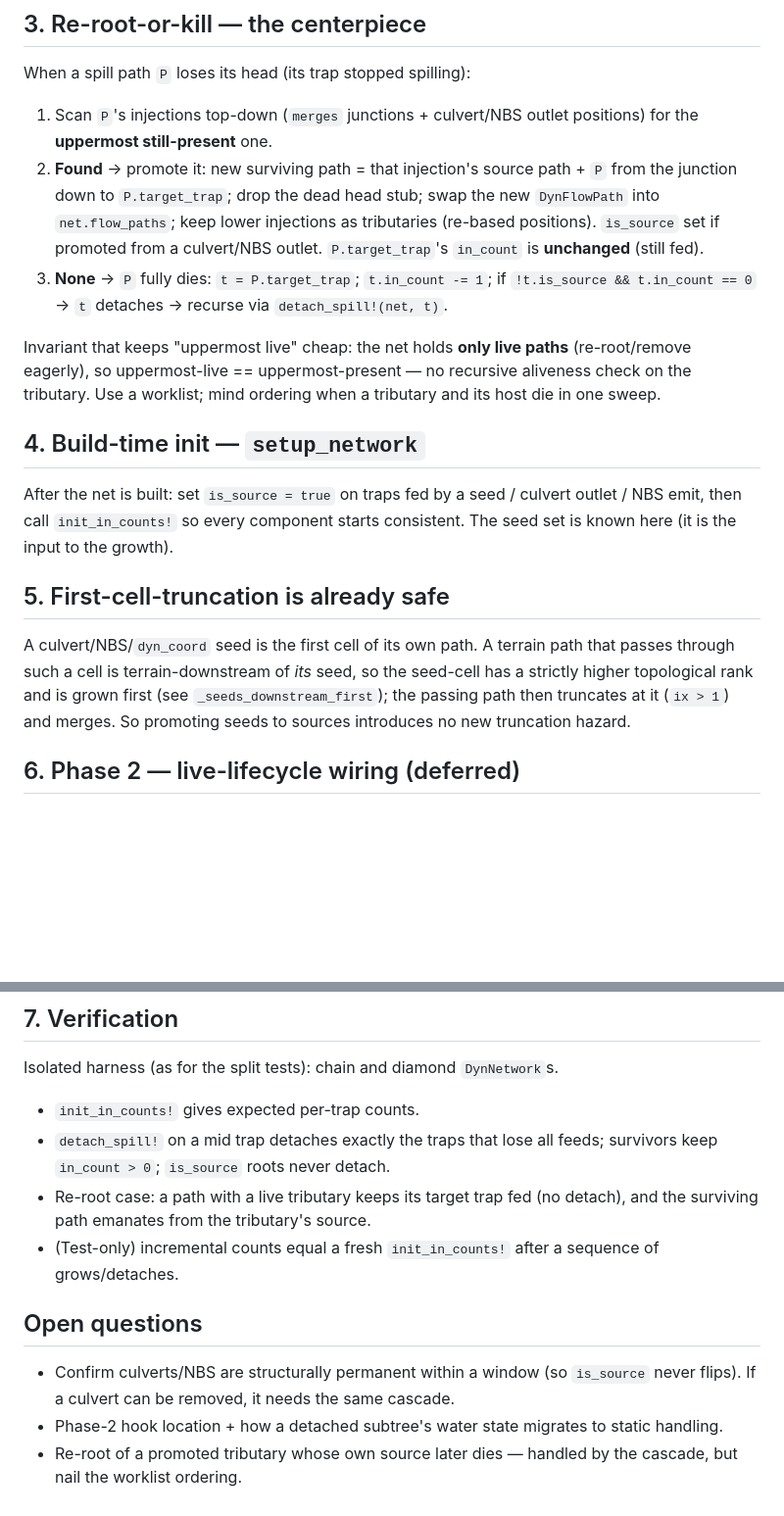
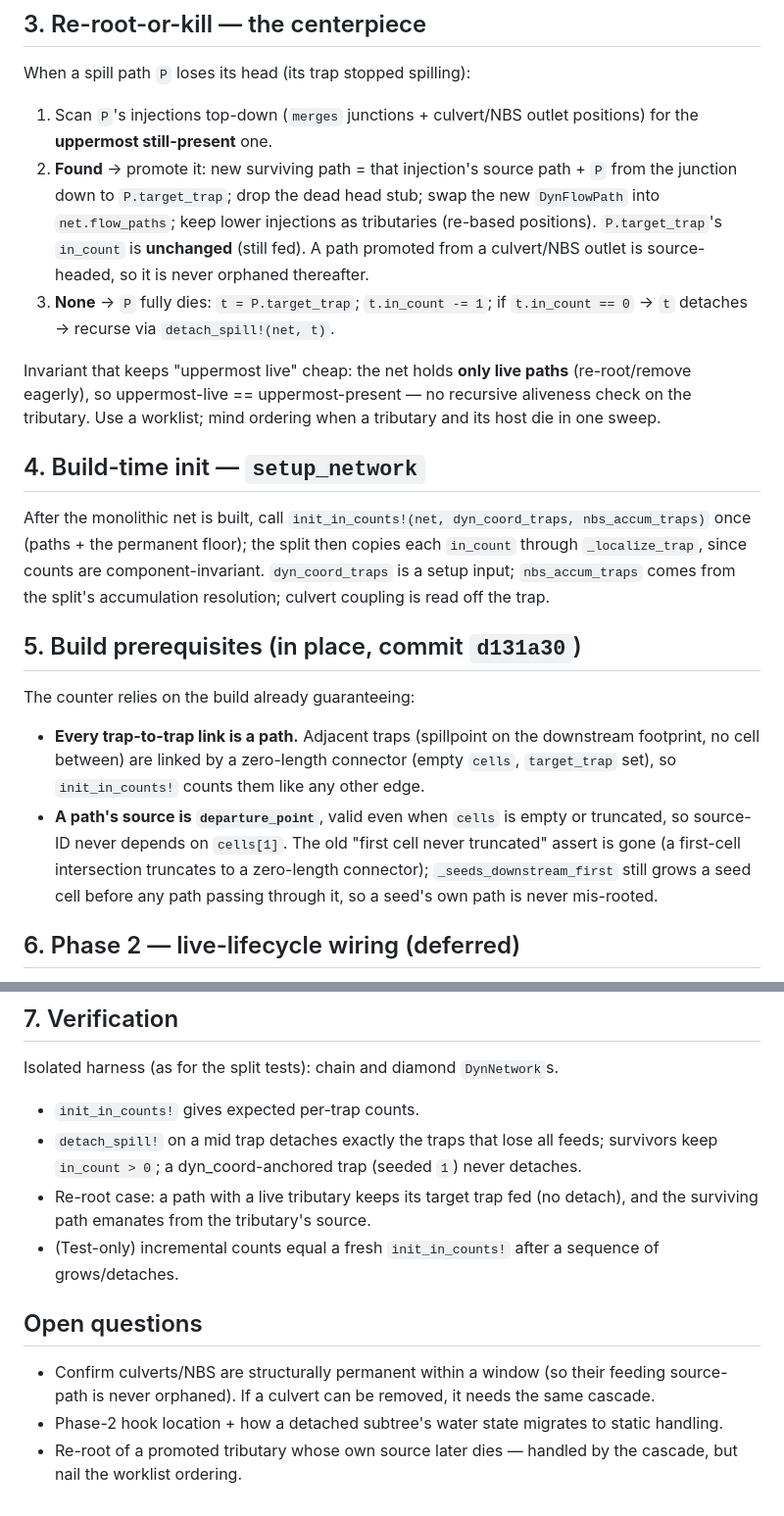
Before and after one commit to sintefmath/SurfaceWaterIntegratedModeling.jl, a Markdown page: agent/DYNAMIC_MEMBERSHIP_PLAN.md, 2 parts joined by grey strips. Shown at 98% size. Rendered like a GitHub page; blank space fills up the shorter version.

```diff
--- a/agent/DYNAMIC_MEMBERSHIP_PLAN.md
+++ b/agent/DYNAMIC_MEMBERSHIP_PLAN.md
@@ -97,11 +111,11 @@ When a spill path `P` loses its head (its trap stopped spilling):
 2. **Found** → promote it: new surviving path = that injection's source path +
    `P` from the junction down to `P.target_trap`; drop the dead head stub; swap
    the new `DynFlowPath` into `net.flow_paths`; keep lower injections as
-   tributaries (re-based positions). `is_source` set if promoted from a
-   culvert/NBS outlet. `P.target_trap`'s `in_count` is **unchanged** (still fed).
+   tributaries (re-based positions). `P.target_trap`'s `in_count` is **unchanged**
+   (still fed). A path promoted from a culvert/NBS outlet is source-headed, so it
+   is never orphaned thereafter.
 3. **None** → `P` fully dies: `t = P.target_trap`; `t.in_count -= 1`; if
-   `!t.is_source && t.in_count == 0` → `t` detaches → recurse via
-   `detach_spill!(net, t)`.
+   `t.in_count == 0` → `t` detaches → recurse via `detach_spill!(net, t)`.
 
 Invariant that keeps "uppermost live" cheap: the net holds **only live paths**
 (re-root/remove eagerly), so uppermost-live == uppermost-present — no recursive
@@ -110,17 +124,25 @@ and its host die in one sweep.
 
 ## 4. Build-time init — `setup_network`
 
-After the net is built: set `is_source = true` on traps fed by a seed / culvert
-outlet / NBS emit, then call `init_in_counts!` so every component starts
-consistent. The seed set is known here (it is the input to the growth).
+After the monolithic net is built, call
+`init_in_counts!(net, dyn_coord_traps, nbs_accum_traps)` once (paths + the
+permanent floor); the split then copies each `in_count` through `_localize_trap`,
+since counts are component-invariant. `dyn_coord_traps` is a setup input;
+`nbs_accum_traps` comes from the split's accumulation resolution; culvert coupling
+is read off the trap.
 
-## 5. First-cell-truncation is already safe
+## 5. Build prerequisites (in place, commit `d131a30`)
 
-A culvert/NBS/`dyn_coord` seed is the first cell of its own path. A terrain path
-that passes through such a cell is terrain-downstream of *its* seed, so the
-seed-cell has a strictly higher topological rank and is grown first (see
-`_seeds_downstream_first`); the passing path then truncates at it (`ix > 1`) and
-merges. So promoting seeds to sources introduces no new truncation hazard.
+The counter relies on the build already guaranteeing:
+- **Every trap-to-trap link is a path.** Adjacent traps (spillpoint on the
+  downstream footprint, no cell between) are linked by a zero-length connector
+  (empty `cells`, `target_trap` set), so `init_in_counts!` counts them like any
+  other edge.
+- **A path's source is `departure_point`**, valid even when `cells` is empty or
+  truncated, so source-ID never depends on `cells[1]`. The old "first cell never
+  truncated" assert is gone (a first-cell intersection truncates to a zero-length
+  connector); `_seeds_downstream_first` still grows a seed cell before any path
+  passing through it, so a seed's own path is never mis-rooted.
 
 ## 6. Phase 2 — live-lifecycle wiring (deferred)
 
@@ -139,7 +161,7 @@ Build-time split (`network_utils.jl`) is unaffected.
 Isolated harness (as for the split tests): chain and diamond `DynNetwork`s.
 - `init_in_counts!` gives expected per-trap counts.
 - `detach_spill!` on a mid trap detaches exactly the traps that lose all feeds;
-  survivors keep `in_count > 0`; `is_source` roots never detach.
+  survivors keep `in_count > 0`; a dyn_coord-anchored trap (seeded `1`) never detaches.
 - Re-root case: a path with a live tributary keeps its target trap fed (no
   detach), and the surviving path emanates from the tributary's source.
 - (Test-only) incremental counts equal a fresh `init_in_counts!` after a sequence
@@ -147,9 +169,9 @@ Isolated harness (as for the split tests): chain and diamond `DynNetwork`s.
 
 ## Open questions
 
-- Confirm culverts/NBS are structurally permanent within a window (so
-  `is_source` never flips). If a culvert can be removed, it needs the same
-  cascade.
+- Confirm culverts/NBS are structurally permanent within a window (so their
+  feeding source-path is never orphaned). If a culvert can be removed, it needs
+  the same cascade.
 - Phase-2 hook location + how a detached subtree's water state migrates to
   static handling.
 - Re-root of a promoted tributary whose own source later dies — handled by the
```
Also changed, not shown: other parts of agent/DYNAMIC_MEMBERSHIP_PLAN.md (+32 -18 lines), agent/DYNAMIC_MEMBERSHIP_PHASE1.md (added, +146 -0 lines).
